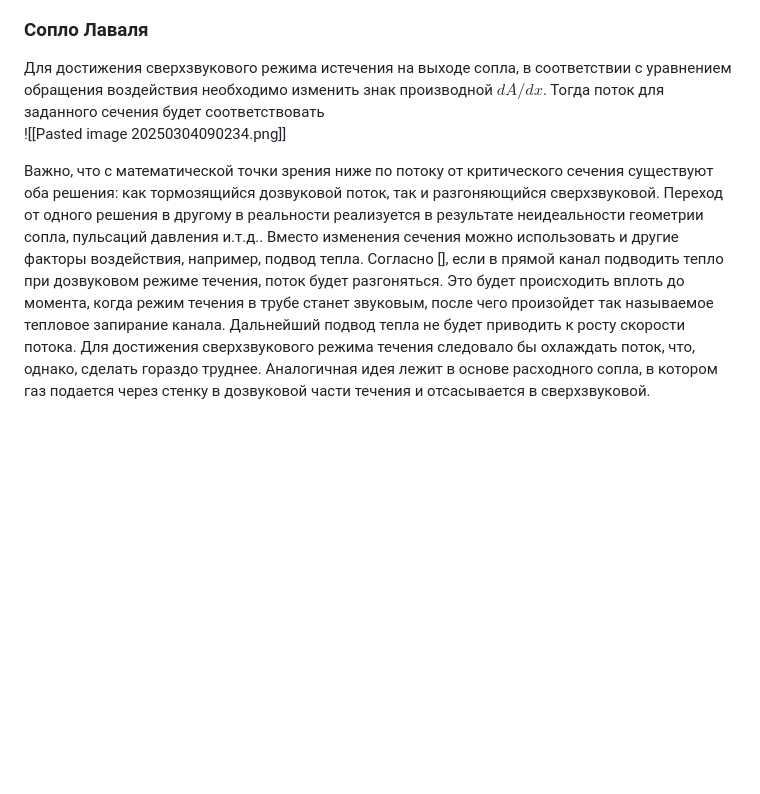
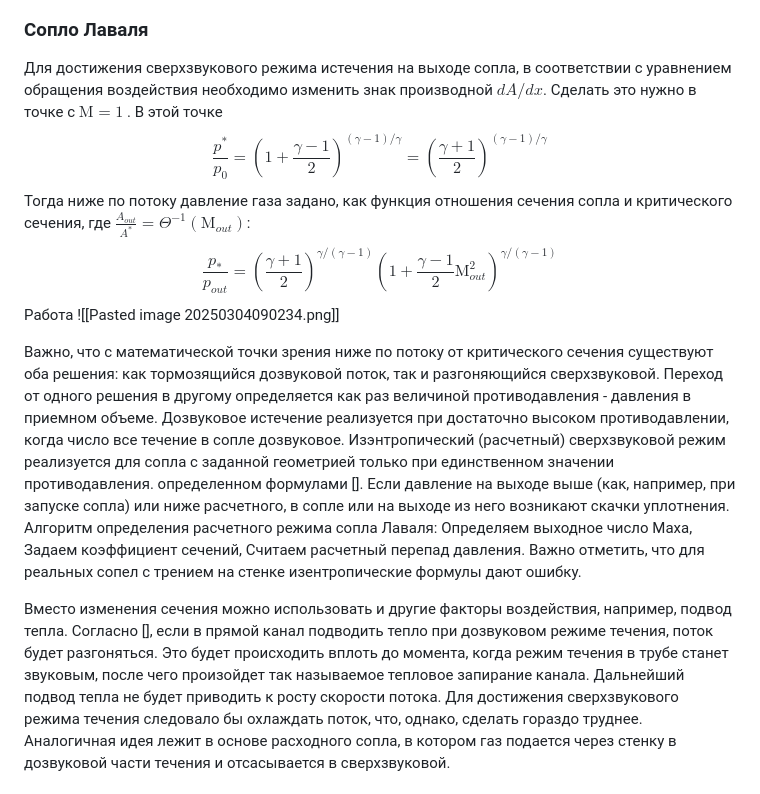
Before and after one commit to PlasmaLab213/Lecture-notes-for-Hydrodynamics--RUS, a Markdown page: Основы гидродинамики и теплообмена/18. Сжимаемые течения.md, the part around the change. Drawn GitHub-style; blank space fills up the shorter version.

Commit message:
vault backup: 2025-03-04 11:09:07

```diff
--- a/Основы гидродинамики и теплообмена/18. Сжимаемые течения.md
+++ b/Основы гидродинамики и теплообмена/18. Сжимаемые течения.md
@@ -118,10 +118,16 @@ $$\frac{\dot{m}}{\dot{m}^*}=\sqrt{ \frac{2}{k-1} \left( \frac{k+1}{2}  \right)^{
 
 
 ### Сопло Лаваля
-Для достижения сверхзвукового режима истечения на выходе сопла, в соответствии с уравнением обращения воздействия необходимо изменить знак производной $dA /dx$. Тогда поток для заданного сечения будет соответствовать
+Для достижения сверхзвукового режима истечения на выходе сопла, в соответствии с уравнением обращения воздействия необходимо изменить знак производной $dA /dx$. Сделать это нужно в точке с $\mathrm{M}=1$ . В этой точке
+$$\frac{p^*}{p_{0}} =\left(1+\frac{\gamma-1}{2}\right)^{(\gamma-1)/\gamma} =\left(\frac{\gamma+1}{2}\right)^{(\gamma-1)/\gamma} $$
+Тогда ниже по потоку давление газа задано, как функция отношения сечения сопла и критического сечения, где $\frac{A_{out}}{A^*}=\Theta^{-1}(\mathrm{M}_{out})$:
+$$\frac{p_{*}}{p_{out}}  =\left(\frac{\gamma+1}{2}\right)^{\gamma/(\gamma-1)}\left(1+\frac{\gamma-1}{2}\mathrm{M}_{out}^{2}\right)^{\gamma/(\gamma-1)} $$
+Работа
 ![[Pasted image 20250304090234.png]]
 
-Важно, что с математической точки зрения ниже по потоку от критического сечения существуют оба решения: как тормозящийся дозвуковой поток, так и разгоняющийся сверхзвуковой. Переход от одного решения в другому в реальности реализуется в результате неидеальности геометрии сопла, пульсаций давления и.т.д..
+Важно, что с математической точки зрения ниже по потоку от критического сечения существуют оба решения: как тормозящийся дозвуковой поток, так и разгоняющийся сверхзвуковой. Переход от одного решения в другому определяется  как раз величиной противодавления - давления в приемном объеме. Дозвуковое истечение реализуется при достаточно высоком противодавлении, когда число все течение в сопле дозвуковое. Изэнтропический (расчетный) сверхзвуковой режим реализуется для сопла с заданной геометрией только при единственном значении противодавления. определенном формулами []. Если давление на выходе выше (как, например, при запуске сопла) или ниже расчетного, в сопле или на выходе из него возникают скачки уплотнения.
+Алгоритм определения расчетного режима сопла Лаваля: Определяем выходное число Маха, Задаем коэффициент сечений, Считаем расчетный перепад давления. Важно отметить, что для реальных сопел с трением на стенке изентропические формулы дают ошибку.
+
 Вместо изменения сечения можно использовать и другие факторы воздействия, например, подвод тепла. Согласно [], если в прямой канал подводить тепло при дозвуковом режиме течения, поток будет разгоняться. Это будет происходить вплоть до момента, когда режим течения в трубе станет звуковым, после чего произойдет так называемое тепловое запирание канала. Дальнейший подвод тепла не будет приводить к росту скорости потока. Для достижения сверхзвукового режима течения следовало бы охлаждать поток, что, однако, сделать гораздо труднее. Аналогичная идея лежит в основе расходного сопла, в котором газ подается через стенку в дозвуковой части течения и отсасывается в сверхзвуковой.
 
 # Скачки уплотнения
```
